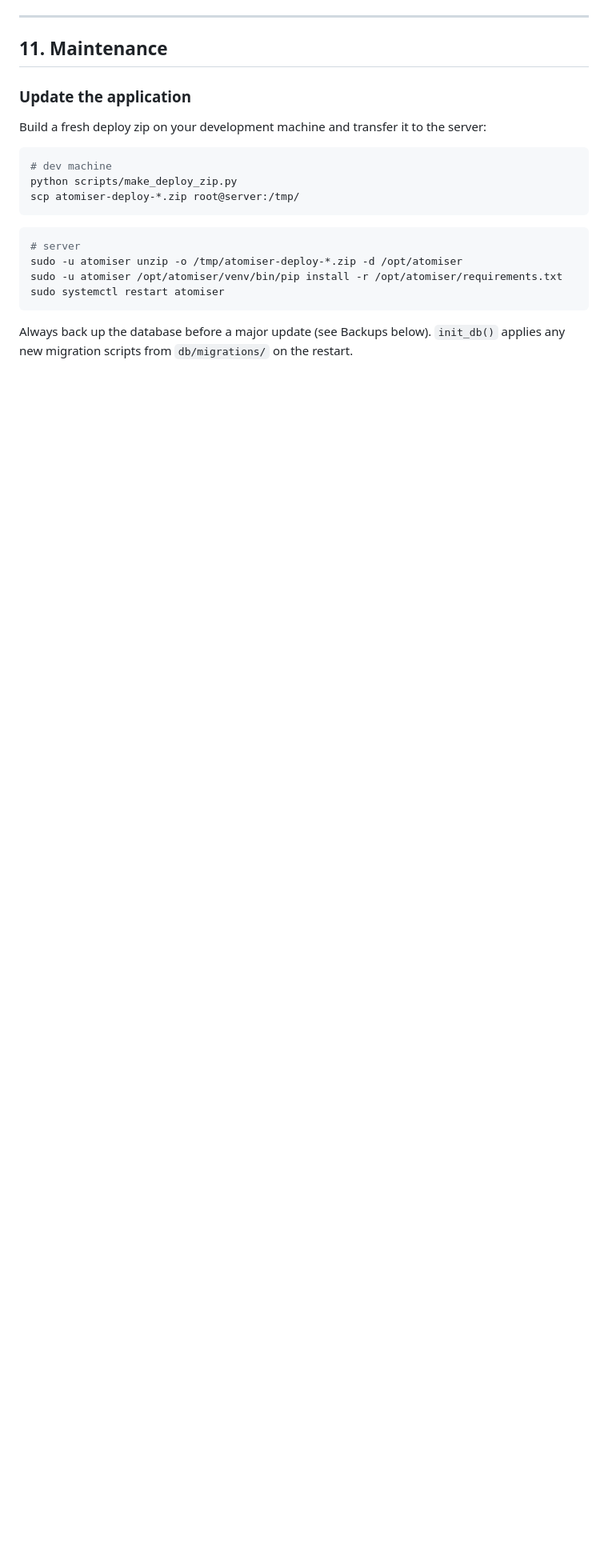
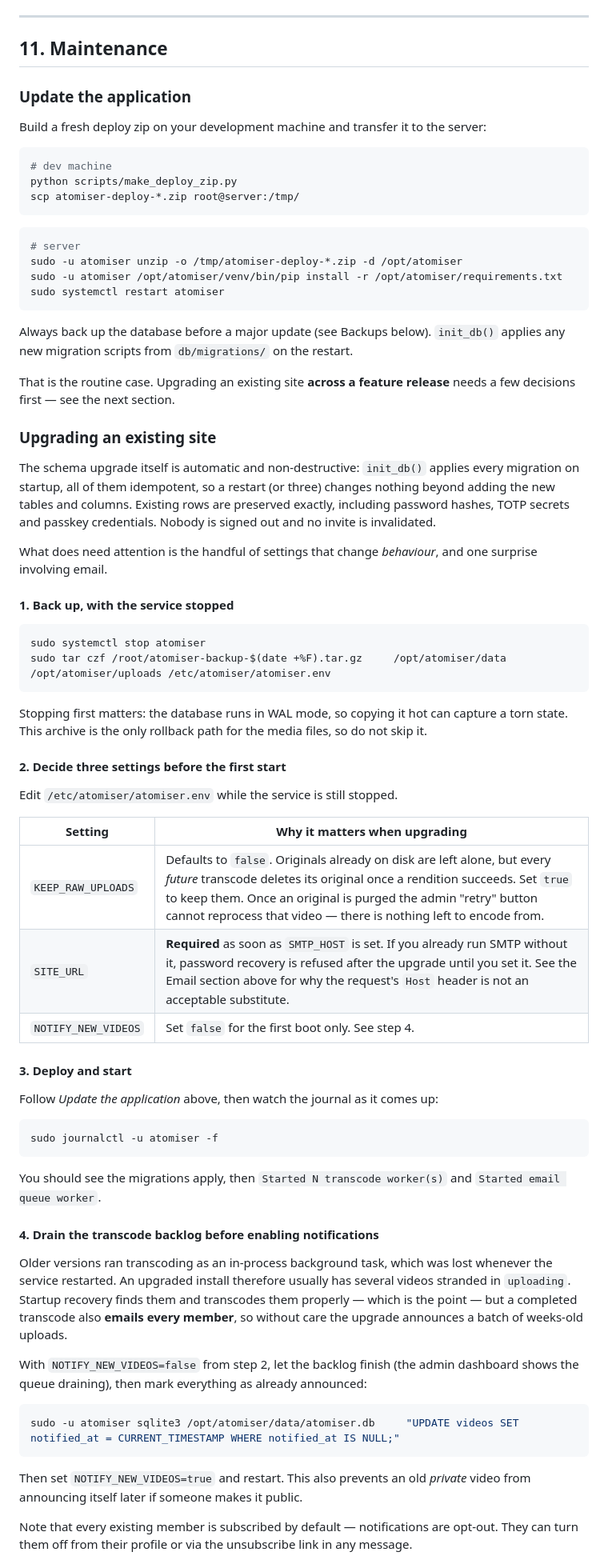
Before and after one commit to OMG-Software/Atomiser, a Markdown page: docs/DEPLOYMENT.md, the part around one of its changes. Shown at 80% size. GitHub-like rendering; blank space fills up the shorter version.

````diff
--- a/docs/DEPLOYMENT.md
+++ b/docs/DEPLOYMENT.md
@@ -431,3 +434,72 @@ sudo systemctl restart atomiser
 
 Always back up the database before a major update (see Backups below). `init_db()` applies any new migration scripts from `db/migrations/` on the restart.
 
+That is the routine case. Upgrading an existing site **across a feature release**
+needs a few decisions first — see the next section.
+
+### Upgrading an existing site
+
+The schema upgrade itself is automatic and non-destructive: `init_db()` applies
+every migration on startup, all of them idempotent, so a restart (or three)
+changes nothing beyond adding the new tables and columns. Existing rows are
+preserved exactly, including password hashes, TOTP secrets and passkey
+credentials. Nobody is signed out and no invite is invalidated.
+
+What does need attention is the handful of settings that change *behaviour*, and
+one surprise involving email.
+
+#### 1. Back up, with the service stopped
+
+```bash
+sudo systemctl stop atomiser
+sudo tar czf /root/atomiser-backup-$(date +%F).tar.gz     /opt/atomiser/data /opt/atomiser/uploads /etc/atomiser/atomiser.env
+```
+
+Stopping first matters: the database runs in WAL mode, so copying it hot can
+capture a torn state. This archive is the only rollback path for the media
+files, so do not skip it.
+
+#### 2. Decide three settings before the first start
+
+Edit `/etc/atomiser/atomiser.env` while the service is still stopped.
+
+| Setting | Why it matters when upgrading |
+|---|---|
+| `KEEP_RAW_UPLOADS` | Defaults to `false`. Originals already on disk are left alone, but every *future* transcode deletes its original once a rendition succeeds. Set `true` to keep them. Once an original is purged the admin "retry" button cannot reprocess that video — there is nothing left to encode from. |
+| `SITE_URL` | **Required** as soon as `SMTP_HOST` is set. If you already run SMTP without it, password recovery is refused after the upgrade until you set it. See the Email section above for why the request's `Host` header is not an acceptable substitute. |
+| `NOTIFY_NEW_VIDEOS` | Set `false` for the first boot only. See step 4. |
+
+#### 3. Deploy and start
+
+Follow *Update the application* above, then watch the journal as it comes up:
+
+```bash
+sudo journalctl -u atomiser -f
+```
+
+You should see the migrations apply, then `Started N transcode worker(s)` and
+`Started email queue worker`.
+
+#### 4. Drain the transcode backlog before enabling notifications
+
+Older versions ran transcoding as an in-process background task, which was lost
+whenever the service restarted. An upgraded install therefore usually has
+several videos stranded in `uploading`. Startup recovery finds them and
+transcodes them properly — which is the point — but a completed transcode also
+**emails every member**, so without care the upgrade announces a batch of
+weeks-old uploads.
+
+With `NOTIFY_NEW_VIDEOS=false` from step 2, let the backlog finish (the admin
+dashboard shows the queue draining), then mark everything as already announced:
+
+```bash
+sudo -u atomiser sqlite3 /opt/atomiser/data/atomiser.db     "UPDATE videos SET notified_at = CURRENT_TIMESTAMP WHERE notified_at IS NULL;"
+```
+
+Then set `NOTIFY_NEW_VIDEOS=true` and restart. This also prevents an old
+*private* video from announcing itself later if someone makes it public.
+
+Note that every existing member is subscribed by default — notifications are
+opt-out. They can turn them off from their profile or via the unsubscribe link
+in any message.
+
````
Also changed, not shown: other parts of docs/DEPLOYMENT.md (+49 -3 lines).
